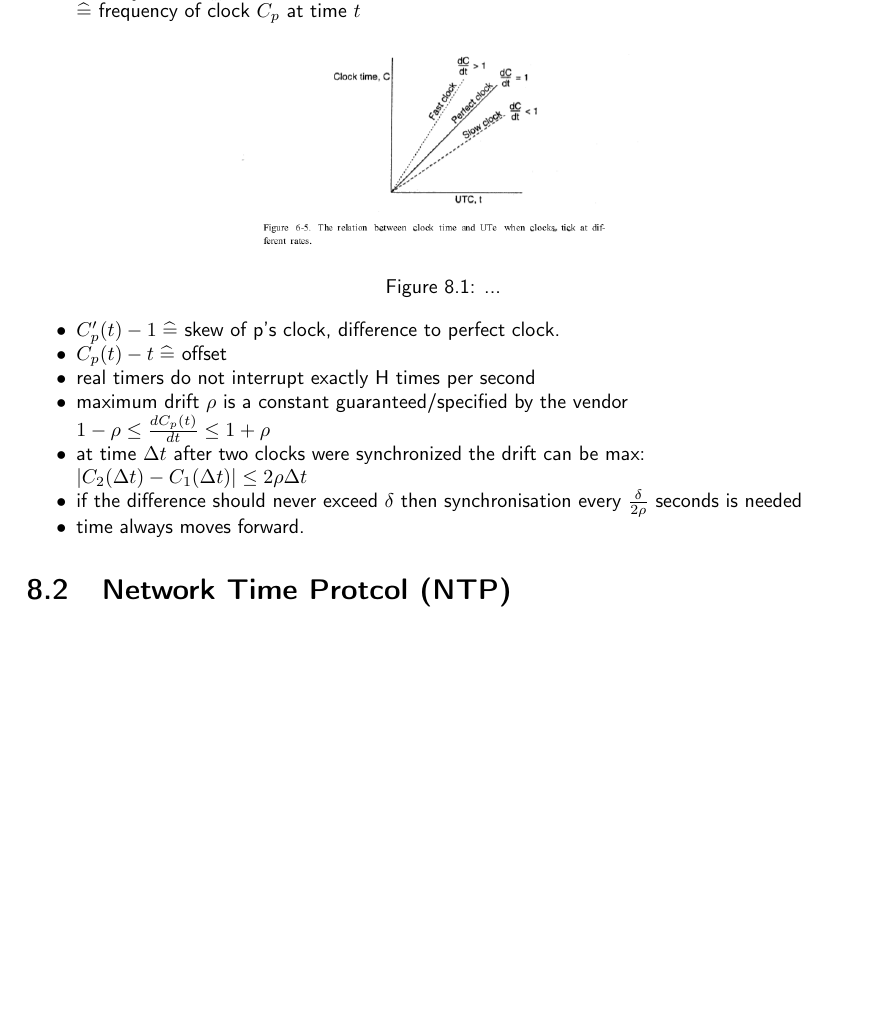
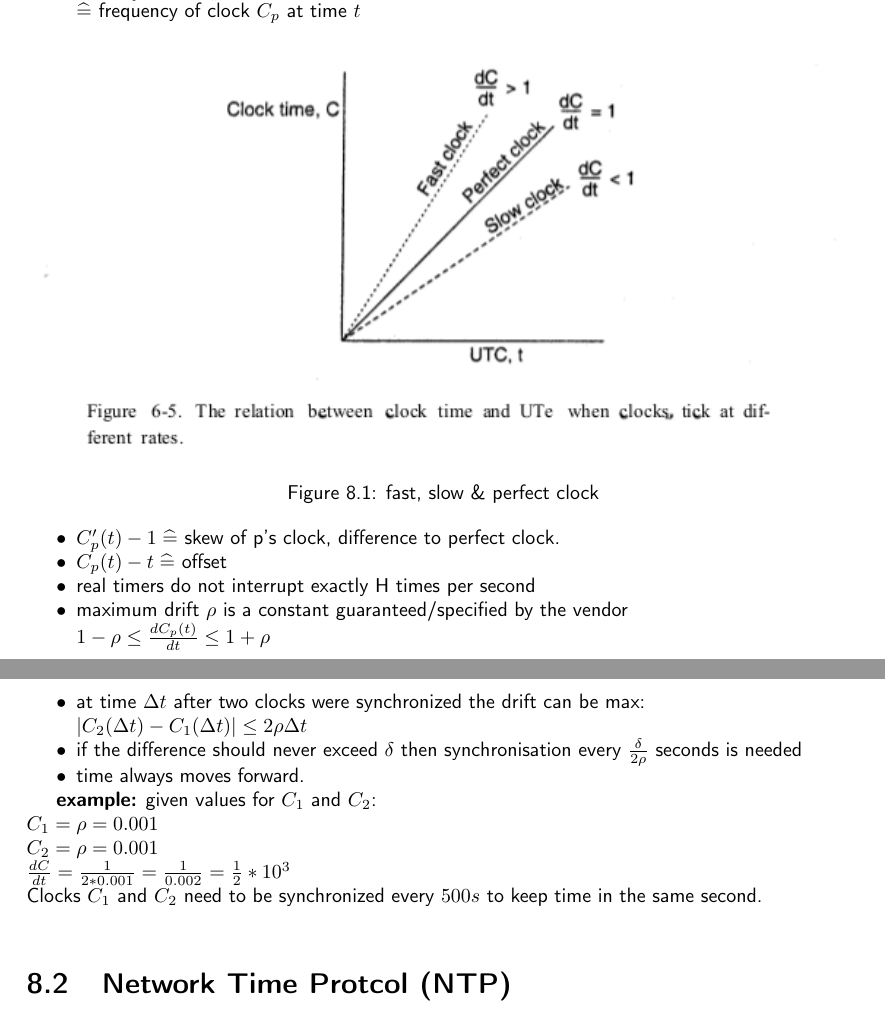
Before and after one commit to N8Fear/DistributedSystems, a LaTeX document (VS.tex): part of page 28 of 41 before the commit and two parts of pages 28 and 29 of 40 after it, the two joined at a grey line, cut so that both start at the same text, the shorter picture padded with empty space. Compiled offline with pdfLaTeX.

Commit message:
fixed again

```diff
--- a/VS.tex
+++ b/VS.tex
@@ -939,8 +939,8 @@ System model: each machine has timer that causes H interrupts per second
 
 \begin{figure}[h]
 	\centering
-	\includegraphics[width=200px]{gfx/clock-drift.png}
-	\caption{...}
+	\includegraphics[width=400px]{gfx/clock-drift.png}
+	\caption{fast, slow \& perfect clock}
 	\label{img:clock-drift}
 \end{figure}
 
@@ -956,6 +956,11 @@ System model: each machine has timer that causes H interrupts per second
 	\item time always moves forward.
 \end{compactitem}
 
+\textbf{example:} given values for $C_1$ and $C_2$:\\
+$C_1 = \rho = 0.001$\\
+$C_2 = \rho = 0.001$\\
+$\frac{dC}{dt} = \frac {1}{2 * 0.001} = \frac{1}{0.002} = \frac{1}{2} * 10^{3}$\\
+Clocks $C_1$ and $C_2$ need to be synchronized every $500s$ to keep time in the same second.\\
 
 \section{Network Time Protcol (NTP)}
 \begin{compactitem}
```
Also changed, not shown: VS.tex (2 more changed lines).
